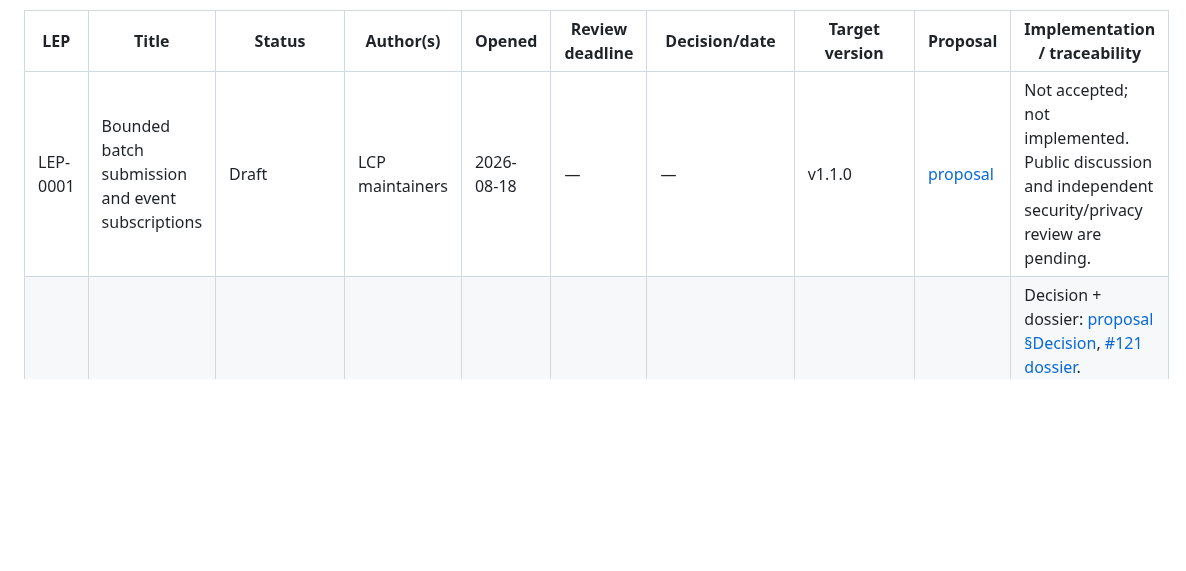
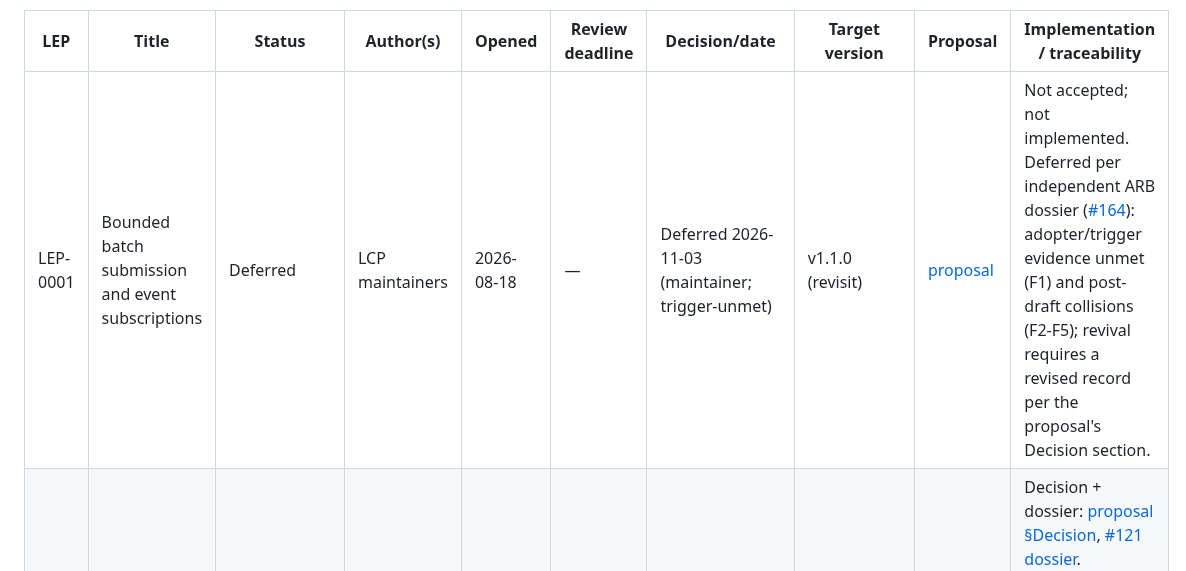
Before and after one commit to SpearSystems/LCP, a Markdown page: governance/LEP-REGISTRY.md, the part around the change. GitHub-like rendering; blank space fills up the shorter version.

```diff
--- a/governance/LEP-REGISTRY.md
+++ b/governance/LEP-REGISTRY.md
@@ -18,7 +18,7 @@ recorded in [`LEP-PROCESS-PLAN.md`](LEP-PROCESS-PLAN.md).
 
 | LEP | Title | Status | Author(s) | Opened | Review deadline | Decision/date | Target version | Proposal | Implementation / traceability |
 |---|---|---|---|---|---|---|---|---|---|
-| LEP-0001 | Bounded batch submission and event subscriptions | Draft | LCP maintainers | 2026-08-18 | — | — | v1.1.0 | [proposal](LEPs/LEP-0001-batch-submission-and-event-subscriptions.md) | Not accepted; not implemented. Public discussion and independent security/privacy review are pending. |
+| LEP-0001 | Bounded batch submission and event subscriptions | Deferred | LCP maintainers | 2026-08-18 | — | Deferred 2026-11-03 (maintainer; trigger-unmet) | v1.1.0 (revisit) | [proposal](LEPs/LEP-0001-batch-submission-and-event-subscriptions.md) | Not accepted; not implemented. Deferred per independent ARB dossier ([#164](https://github.com/SpearSystems/LCP/issues/164#issuecomment-6592471520)): adopter/trigger evidence unmet (F1) and post-draft collisions (F2-F5); revival requires a revised record per the proposal's Decision section. |
 | LEP-0002 | Canonical timestamp generation and cross-SDK signature interop | Implemented | LCP maintainers | 2026-11-02 | — | Accepted 2026-11-03 (maintainer; window waived) | v1.1.0 | [proposal](LEPs/LEP-0002-canonical-timestamp-and-signing-interop.md) | Decision + dossier: [proposal §Decision](LEPs/LEP-0002-canonical-timestamp-and-signing-interop.md), [#121 dossier](https://github.com/SpearSystems/LCP/issues/121#issuecomment-6578306330). Implementation authorized: three-SDK whole-second emission, SPEC §9 text, interop blocking (corrections #149 + baseline-sync #152 landed). Implementation: PR [#158](https://github.com/SpearSystems/LCP/pull/158) (Java/Kotlin/Rust canonical emission + frozen-clock tests, SPEC §9 canonical-generation paragraph, interop blocking flip). |
 | LEP-0003 | Shared-lead slot allocation and contacted-party dedup exchange | Accepted | LCP maintainers | 2026-11-02 | — | Accepted 2026-11-03 (maintainer; re-review + RF dispositions complete) | v1.1.0 | [proposal](LEPs/LEP-0003-shared-lead-slot-protocol.md) | Decision + re-review: [proposal §Decision](LEPs/LEP-0003-shared-lead-slot-protocol.md), [re-dossier](https://github.com/SpearSystems/LCP/issues/124#issuecomment-6591860350), RF fixes #161. Implementation gated on T1–T10 ([#160](https://github.com/SpearSystems/LCP/issues/160)) and the roadmap change-gates; not yet implemented. |
 | LEP-0004 | Autonomous Review Board for independent review | Implemented | LCP maintainers | 2026-11-02 | — | Accepted 2026-11-03 (conditional — #151 tightenings in implementation PR) | none (governance process) | [proposal](LEPs/LEP-0004-autonomous-review-board.md) | Decision: [proposal §Decision](LEPs/LEP-0004-autonomous-review-board.md); dossier [#128](https://github.com/SpearSystems/LCP/issues/128#issuecomment-6578281988). `LEP.md` amendment + charter tightenings land in implementation PR [#156](https://github.com/SpearSystems/LCP/pull/156) (conditions F1/F2/F3/F5/F7 with F4 reconciliation; per-lane charter prompts published in `ARB-PROMPTS.md`); process not operative until that PR merges. |
```
Also changed, not shown: docs/V1.1-ROADMAP.md (+1 -1 lines), governance/LEPs/LEP-0001-batch-submission-and-event-subscriptions.md (+24 -1 lines).
